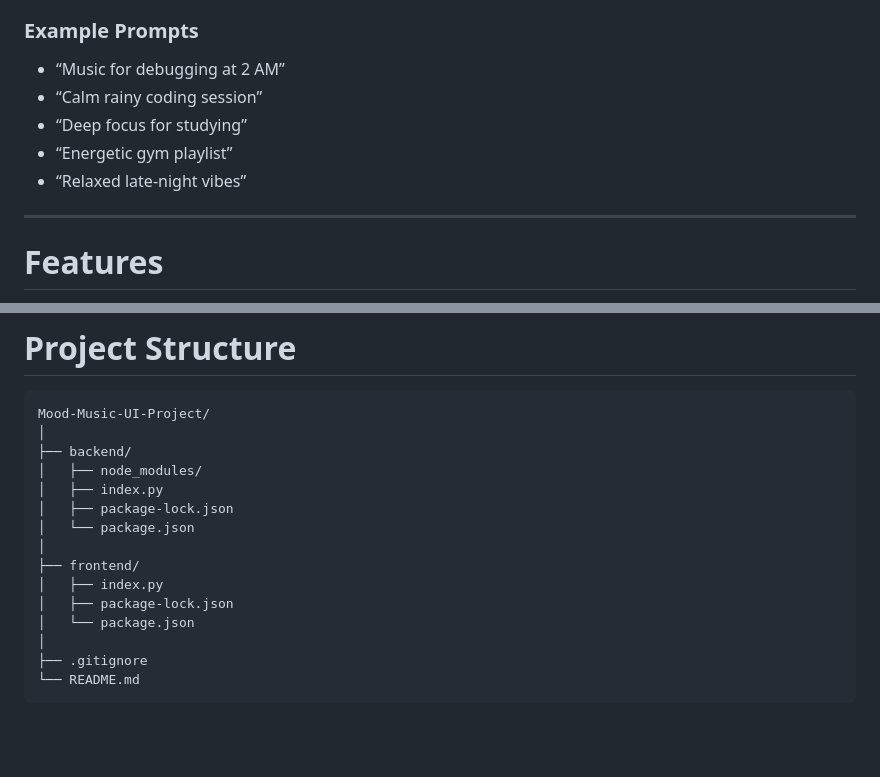
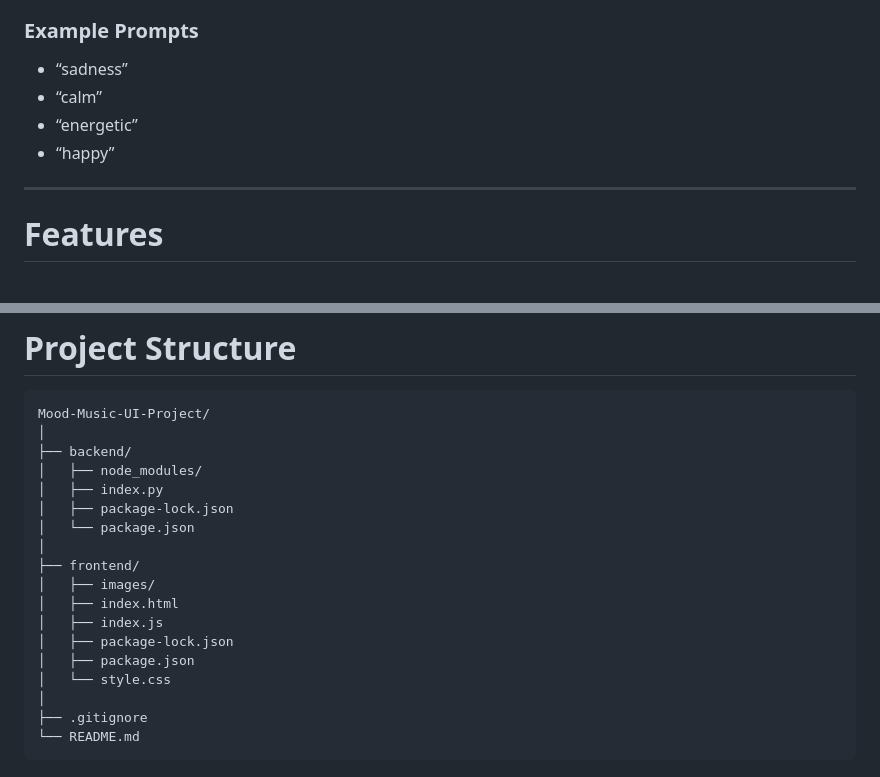
Before and after one commit to milicabobica/Mood-Music-UI-Project, a Markdown page: README.md, 2 parts joined by grey strips. GitHub-like rendering; blank space fills up the shorter version.

Commit message:
Revise example prompts and update frontend files
Updated example prompts and modified frontend structure.

```diff
--- a/README.md
+++ b/README.md
@@ -21,11 +21,10 @@ The project was created to explore:
 - Modern UI development
 
 ### Example Prompts
-- “Music for debugging at 2 AM”
-- “Calm rainy coding session”
-- “Deep focus for studying”
-- “Energetic gym playlist”
-- “Relaxed late-night vibes”
+- “sadness”
+- “calm”
+- “energetic”
+- “happy”
 
 ---
 
@@ -120,9 +119,12 @@ Mood-Music-UI-Project/
 │   └── package.json
 │
 ├── frontend/
-│   ├── index.py
+│   ├── images/
+│   ├── index.html
+│   ├── index.js
 │   ├── package-lock.json
-│   └── package.json
+│   ├── package.json
+│   └── style.css
 │
 ├── .gitignore
 └── README.md
```
